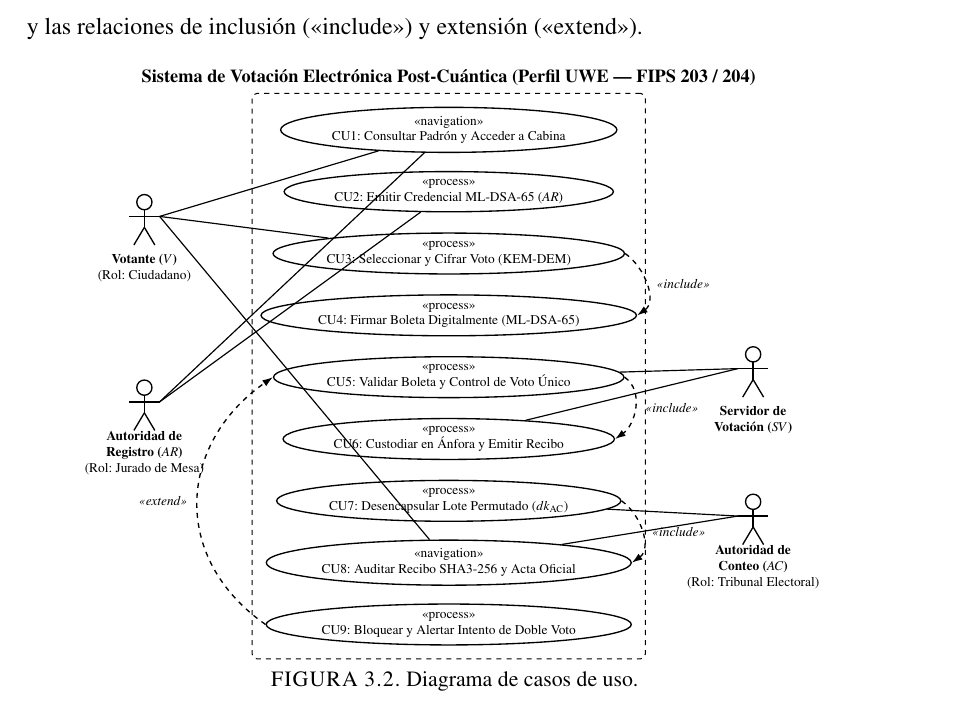
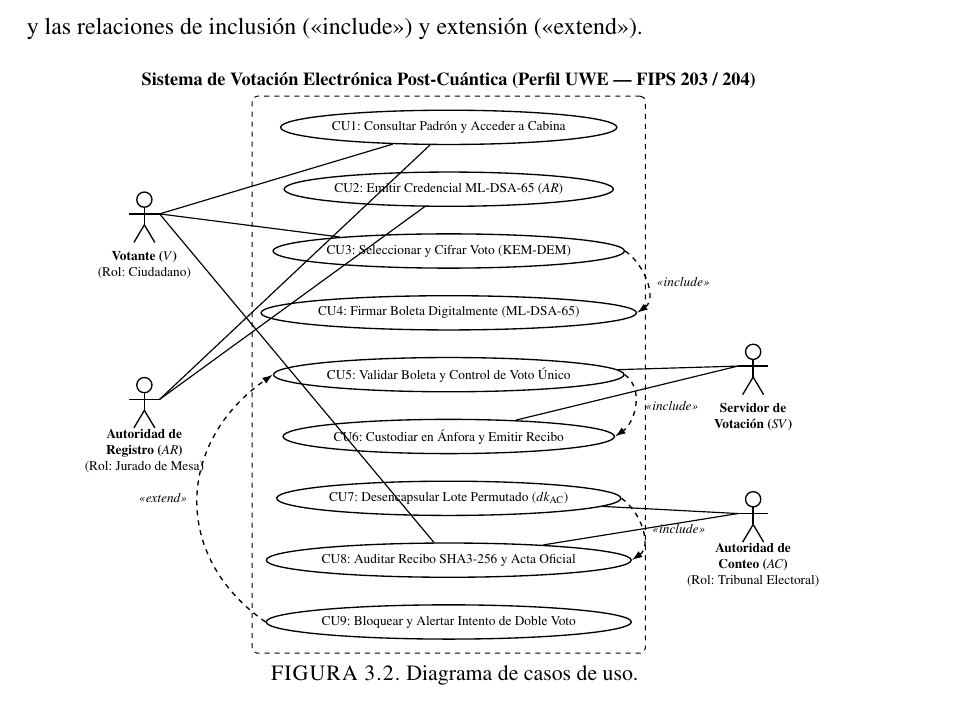
Before and after one commit to flavioabdon/Tesis, a LaTeX thesis (Thesis.tex, which reads Capitulos_tesis/secciones_cap3/sec02_requisitos_uwe.tex): part of page 71 of 102, cut so that both start at the same text. Compiled offline with pdfLaTeX.

Commit message:
style(casos-uso): retirar etiquetas navigation y process de los ovalos del diagrama de casos de uso

```diff
--- a/Capitulos_tesis/secciones_cap3/sec02_requisitos_uwe.tex
+++ b/Capitulos_tesis/secciones_cap3/sec02_requisitos_uwe.tex
@@ -54,16 +54,16 @@ En la Figura \ref{fig:uml_casos_uso} se presenta el Diagrama de Casos de Uso Web
 		\pic at (ac_pic) {monigote};
 		\node (ac) at (6.4, -5.7) [font=\scriptsize\rmfamily, align=center] {\textbf{Autoridad de}\\\textbf{Conteo ($AC$)}\\(Rol: Tribunal Electoral)};
 
-		% Casos de Uso con Estereotipos UWE
-		\node[uc] (uc1) at (0, 3.5) {«navigation»\\CU1: Consultar Padrón y Acceder a Cabina};
-		\node[uc] (uc2) at (0, 2.2) {«process»\\CU2: Emitir Credencial ML-DSA-65 ($AR$)};
-		\node[uc] (uc3) at (0, 0.9) {«process»\\CU3: Seleccionar y Cifrar Voto (KEM-DEM)};
-		\node[uc] (uc4) at (0, -0.4) {«process»\\CU4: Firmar Boleta Digitalmente (ML-DSA-65)};
-		\node[uc] (uc5) at (0, -1.7) {«process»\\CU5: Validar Boleta y Control de Voto Único};
-		\node[uc] (uc6) at (0, -3.0) {«process»\\CU6: Custodiar en Ánfora y Emitir Recibo};
-		\node[uc] (uc7) at (0, -4.3) {«process»\\CU7: Desencapsular Lote Permutado ($dk_{\text{AC}}$)};
-		\node[uc] (uc8) at (0, -5.6) {«navigation»\\CU8: Auditar Recibo SHA3-256 y Acta Oficial};
-		\node[uc] (uc9) at (0, -6.9) {«process»\\CU9: Bloquear y Alertar Intento de Doble Voto};
+		% Casos de Uso
+		\node[uc] (uc1) at (0, 3.5) {CU1: Consultar Padrón y Acceder a Cabina};
+		\node[uc] (uc2) at (0, 2.2) {CU2: Emitir Credencial ML-DSA-65 ($AR$)};
+		\node[uc] (uc3) at (0, 0.9) {CU3: Seleccionar y Cifrar Voto (KEM-DEM)};
+		\node[uc] (uc4) at (0, -0.4) {CU4: Firmar Boleta Digitalmente (ML-DSA-65)};
+		\node[uc] (uc5) at (0, -1.7) {CU5: Validar Boleta y Control de Voto Único};
+		\node[uc] (uc6) at (0, -3.0) {CU6: Custodiar en Ánfora y Emitir Recibo};
+		\node[uc] (uc7) at (0, -4.3) {CU7: Desencapsular Lote Permutado ($dk_{\text{AC}}$)};
+		\node[uc] (uc8) at (0, -5.6) {CU8: Auditar Recibo SHA3-256 y Acta Oficial};
+		\node[uc] (uc9) at (0, -6.9) {CU9: Bloquear y Alertar Intento de Doble Voto};
 
 		% Límite del Sistema UML
 		\begin{scope}[on background layer]
```
